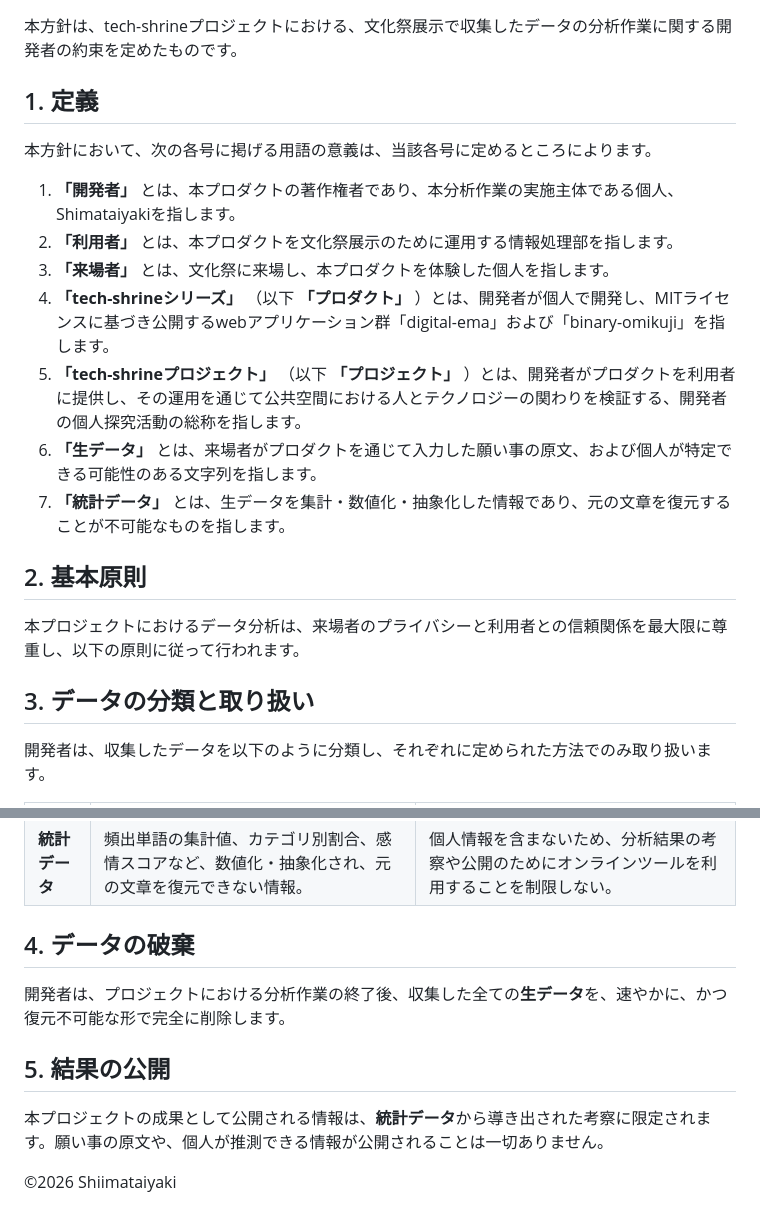
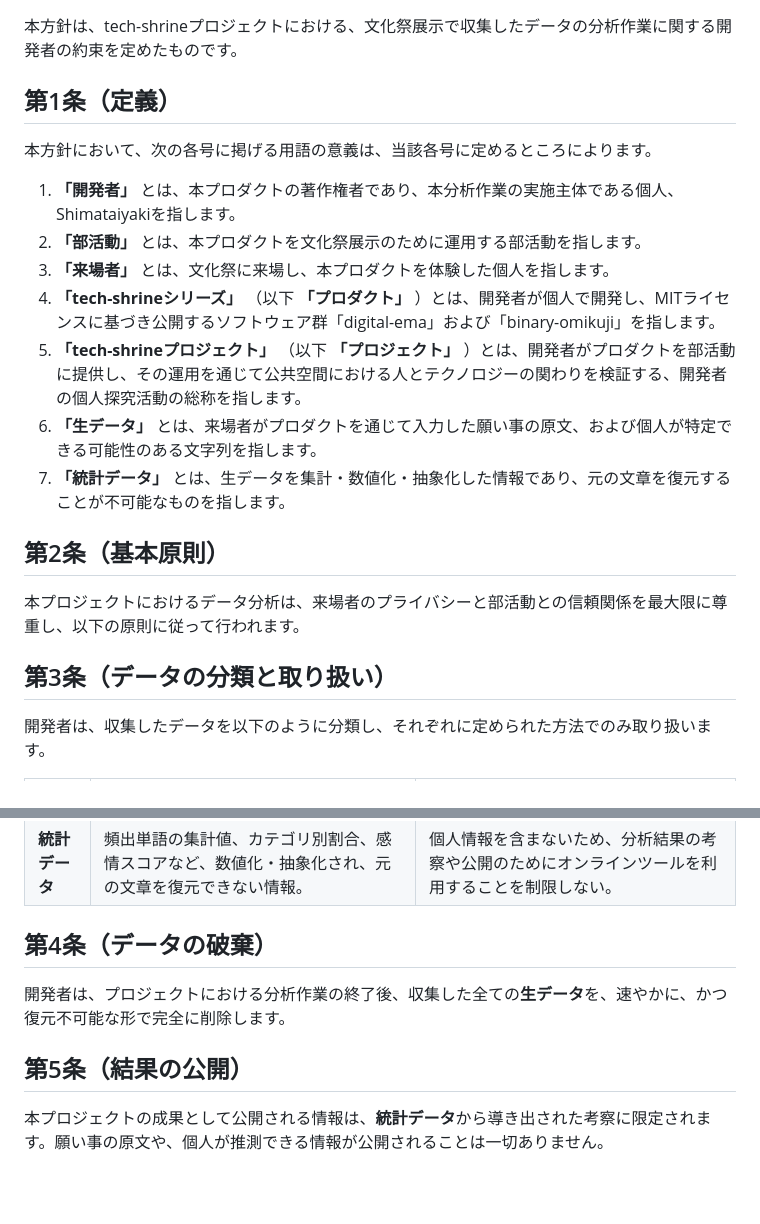
Before and after one commit to shimataiyaki/tech-shrine, a Markdown page: docs/ethical/data-handring.md, 2 parts joined by grey strips. GitHub-like rendering; blank space fills up the shorter version.

Commit message:
Revise data handling policy for clarity and accuracy

```diff
--- a/docs/ethical/data-handring.md
+++ b/docs/ethical/data-handring.md
@@ -2,23 +2,23 @@
 
 本方針は、tech-shrineプロジェクトにおける、文化祭展示で収集したデータの分析作業に関する開発者の約束を定めたものです。
 
-## 1. 定義
+## 第1条（定義）
 
 本方針において、次の各号に掲げる用語の意義は、当該各号に定めるところによります。
 
 1. **「開発者」** とは、本プロダクトの著作権者であり、本分析作業の実施主体である個人、Shimataiyakiを指します。
-2. **「利用者」** とは、本プロダクトを文化祭展示のために運用する情報処理部を指します。
+2. **「部活動」** とは、本プロダクトを文化祭展示のために運用する部活動を指します。
 3. **「来場者」** とは、文化祭に来場し、本プロダクトを体験した個人を指します。
-4. **「tech-shrineシリーズ」** （以下 **「プロダクト」** ）とは、開発者が個人で開発し、MITライセンスに基づき公開するwebアプリケーション群「digital-ema」および「binary-omikuji」を指します。
-5. **「tech-shrineプロジェクト」** （以下 **「プロジェクト」** ）とは、開発者がプロダクトを利用者に提供し、その運用を通じて公共空間における人とテクノロジーの関わりを検証する、開発者の個人探究活動の総称を指します。
+4. **「tech-shrineシリーズ」** （以下 **「プロダクト」** ）とは、開発者が個人で開発し、MITライセンスに基づき公開するソフトウェア群「digital-ema」および「binary-omikuji」を指します。
+5. **「tech-shrineプロジェクト」** （以下 **「プロジェクト」** ）とは、開発者がプロダクトを部活動に提供し、その運用を通じて公共空間における人とテクノロジーの関わりを検証する、開発者の個人探究活動の総称を指します。
 6. **「生データ」** とは、来場者がプロダクトを通じて入力した願い事の原文、および個人が特定できる可能性のある文字列を指します。
 7. **「統計データ」** とは、生データを集計・数値化・抽象化した情報であり、元の文章を復元することが不可能なものを指します。
 
-## 2. 基本原則
+## 第2条（基本原則）
 
-本プロジェクトにおけるデータ分析は、来場者のプライバシーと利用者との信頼関係を最大限に尊重し、以下の原則に従って行われます。
+本プロジェクトにおけるデータ分析は、来場者のプライバシーと部活動との信頼関係を最大限に尊重し、以下の原則に従って行われます。
 
-## 3. データの分類と取り扱い
+## 第3条（データの分類と取り扱い）
 
 開発者は、収集したデータを以下のように分類し、それぞれに定められた方法でのみ取り扱います。
 
@@ -27,12 +27,10 @@
 | **生データ** | 願い事の原文、および個人が特定できる可能性のある文字列。 | **完全オフライン環境**でのみ処理。インターネットに接続されたAIサービスへは一切入力しない。 |
 | **統計データ** | 頻出単語の集計値、カテゴリ別割合、感情スコアなど、数値化・抽象化され、元の文章を復元できない情報。 | 個人情報を含まないため、分析結果の考察や公開のためにオンラインツールを利用することを制限しない。 |
 
-## 4. データの破棄
+## 第4条（データの破棄）
 
 開発者は、プロジェクトにおける分析作業の終了後、収集した全ての**生データ**を、速やかに、かつ復元不可能な形で完全に削除します。
 
-## 5. 結果の公開
+## 第5条（結果の公開）
 
 本プロジェクトの成果として公開される情報は、**統計データ**から導き出された考察に限定されます。願い事の原文や、個人が推測できる情報が公開されることは一切ありません。
-
-©2026 Shiimataiyaki
```
